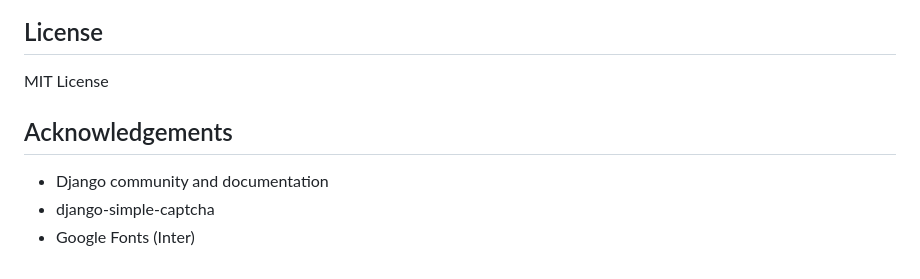
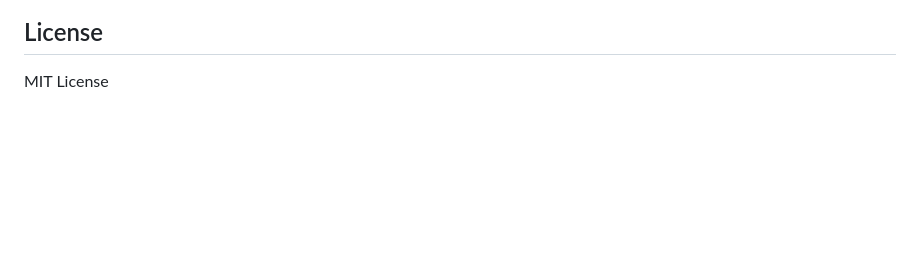
Before and after one commit to AliGhannadi/django-simple-blog, a Markdown page: README.md, the part around the change. GitHub-like rendering; blank space fills up the shorter version.

```diff
--- a/README.md
+++ b/README.md
@@ -185,8 +185,3 @@ python manage.py test
 
 ## License
 MIT License
-
-## Acknowledgements
-- Django community and documentation
-- django-simple-captcha
-- Google Fonts (Inter)
```
